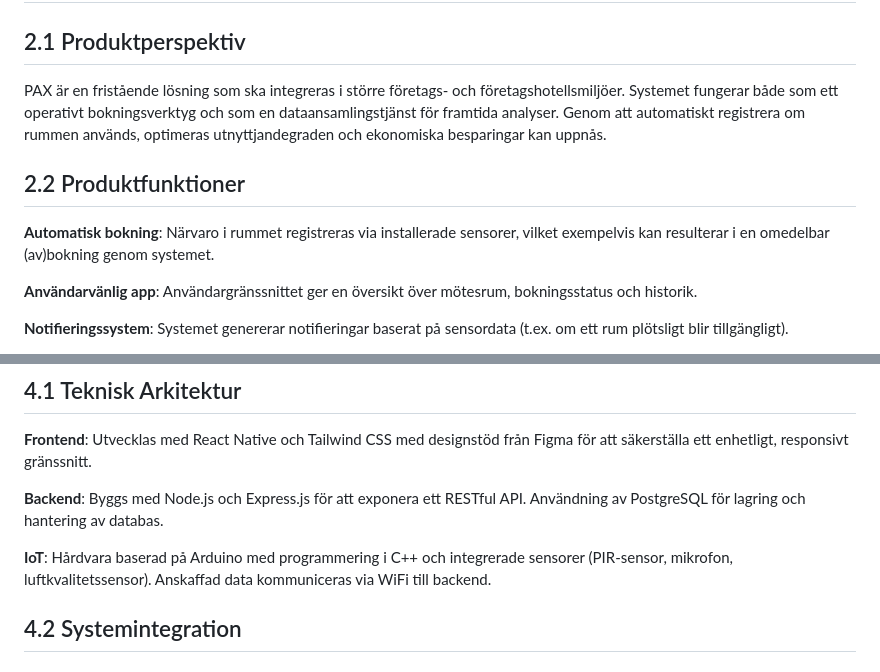
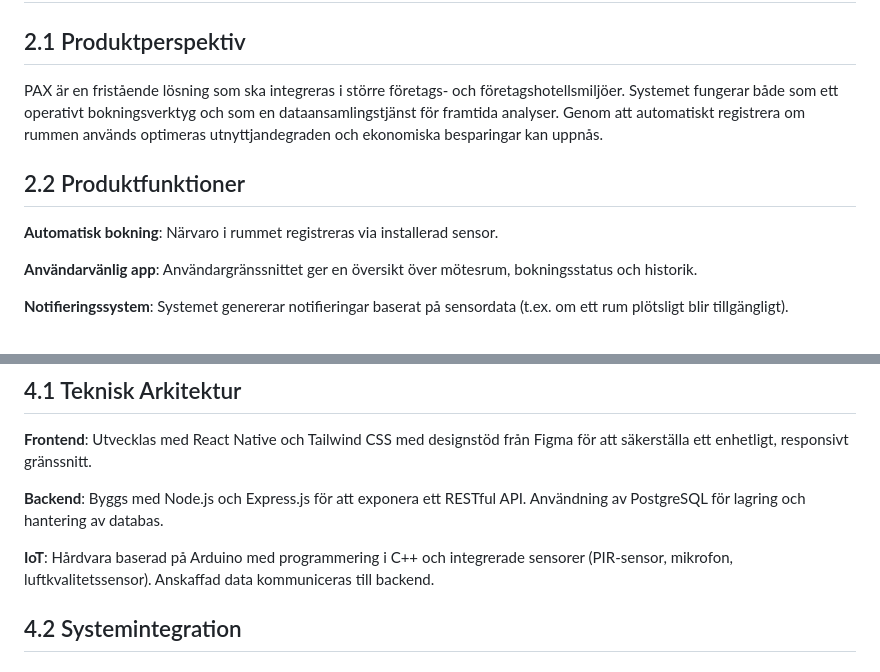
Before and after one commit to edda177/pax, a Markdown page: SRS.md, 2 parts joined by grey strips. Drawn GitHub-style.

```diff
--- a/SRS.md
+++ b/SRS.md
@@ -48,11 +48,11 @@ PAX är ett automatiserat bokningssystem där varje mötesrum utrustas med senso
 
 ## 2.1 Produktperspektiv
 
-PAX är en fristående lösning som ska integreras i större företags- och företagshotellsmiljöer. Systemet fungerar både som ett operativt bokningsverktyg och som en dataansamlingstjänst för framtida analyser. Genom att automatiskt registrera om rummen används, optimeras utnyttjandegraden och ekonomiska besparingar kan uppnås.
+PAX är en fristående lösning som ska integreras i större företags- och företagshotellsmiljöer. Systemet fungerar både som ett operativt bokningsverktyg och som en dataansamlingstjänst för framtida analyser. Genom att automatiskt registrera om rummen används optimeras utnyttjandegraden och ekonomiska besparingar kan uppnås.
 
 ## 2.2 Produktfunktioner
 
-**Automatisk bokning**: Närvaro i rummet registreras via installerade sensorer, vilket exempelvis kan resulterar i en omedelbar (av)bokning genom systemet.
+**Automatisk bokning**: Närvaro i rummet registreras via installerad sensor.
 
 **Användarvänlig app**: Användargränssnittet ger en översikt över mötesrum, bokningsstatus och historik.
 
@@ -172,7 +168,7 @@ Regelbundna uppdateringar och synkronisering mellan de olika teamens leveranser.
 
 **Backend**: Byggs med Node.js och Express.js för att exponera ett RESTful API. Användning av PostgreSQL för lagring och hantering av databas.
 
-**IoT**: Hårdvara baserad på Arduino med programmering i C++ och integrerade sensorer (PIR-sensor, mikrofon, luftkvalitetssensor). Anskaffad data kommuniceras via WiFi till backend.
+**IoT**: Hårdvara baserad på Arduino med programmering i C++ och integrerade sensorer (PIR-sensor, mikrofon, luftkvalitetssensor). Anskaffad data kommuniceras till backend.
 
 ## 4.2 Systemintegration
 
```
Also changed, not shown: other parts of SRS.md (+16 -20 lines).
